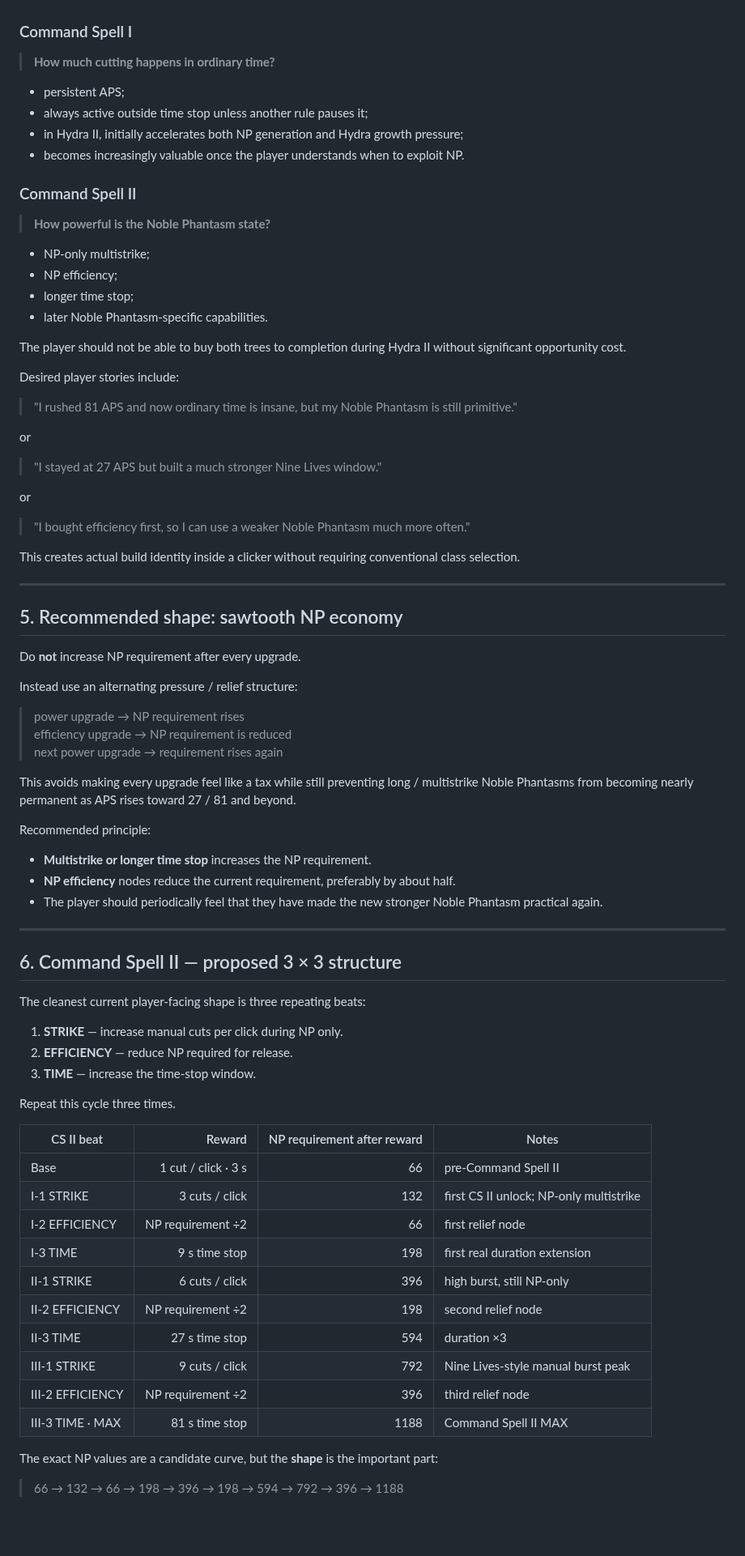
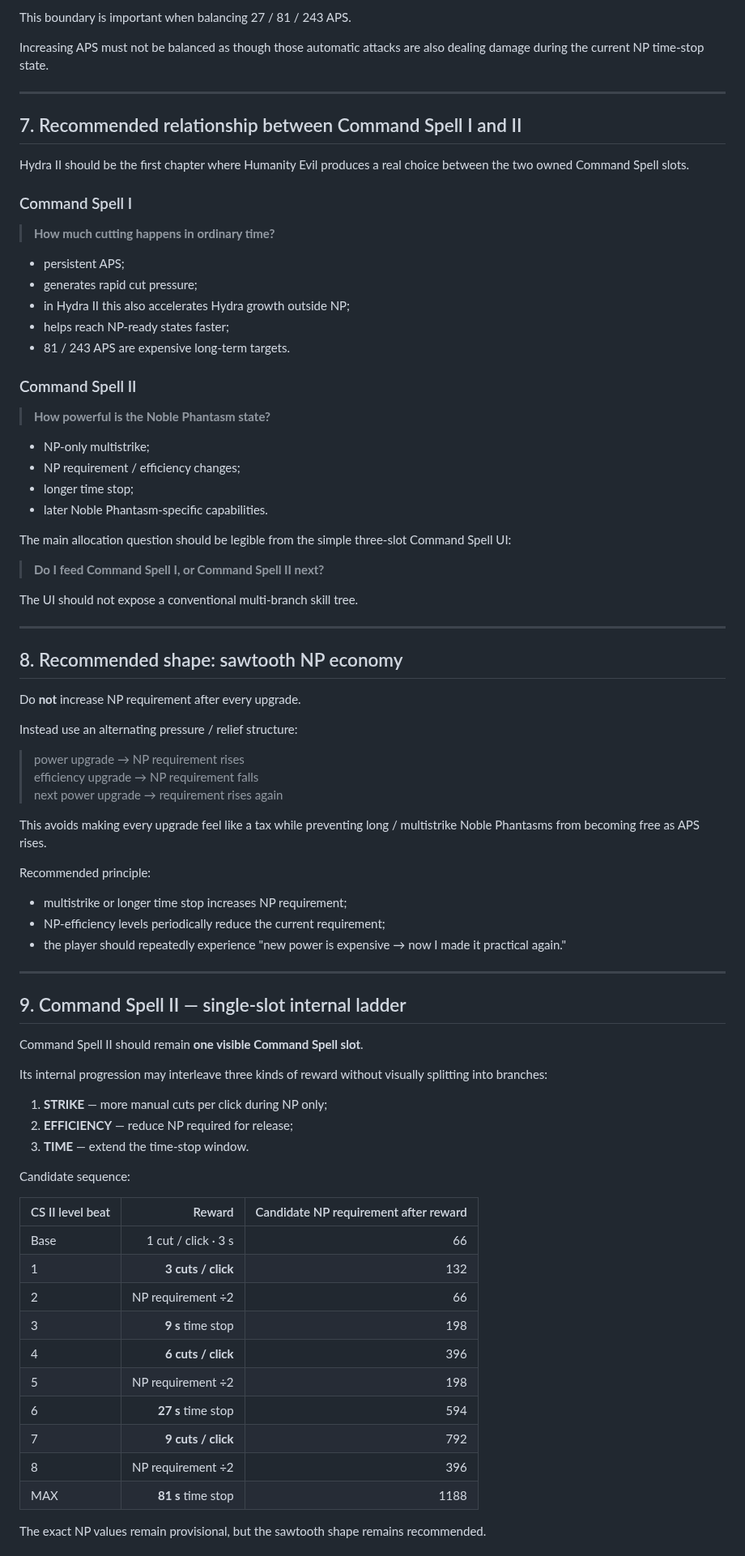
Before and after one commit to fjck810536/hydra-clicker, a Markdown page: 02_player_facing/ECONOMY_PROPOSAL.md, the part around one of its changes. Shown at 81% size. Drawn GitHub-style; blank space fills up the shorter version.

Commit message:
Revise Command Spell I pacing across Hydra generations

```diff
--- a/02_player_facing/ECONOMY_PROPOSAL.md
+++ b/02_player_facing/ECONOMY_PROPOSAL.md
@@ -133,84 +237,84 @@ The two main upgrade families answer different questions:
+This boundary is important when balancing 27 / 81 / 243 APS.
+
+Increasing APS must not be balanced as though those automatic attacks are also dealing damage during the current NP time-stop state.
+
+---
+
+## 7. Recommended relationship between Command Spell I and II
+
+Hydra II should be the first chapter where Humanity Evil produces a real choice between the two owned Command Spell slots.
 
 ### Command Spell I
 
 > **How much cutting happens in ordinary time?**
 
 - persistent APS;
-- always active outside time stop unless another rule pauses it;
-- in Hydra II, initially accelerates both NP generation and Hydra growth pressure;
-- becomes increasingly valuable once the player understands when to exploit NP.
+- generates rapid cut pressure;
+- in Hydra II this also accelerates Hydra growth outside NP;
+- helps reach NP-ready states faster;
+- 81 / 243 APS are expensive long-term targets.
 
 ### Command Spell II
 
 > **How powerful is the Noble Phantasm state?**
 
 - NP-only multistrike;
-- NP efficiency;
+- NP requirement / efficiency changes;
 - longer time stop;
 - later Noble Phantasm-specific capabilities.
 
-The player should not be able to buy both trees to completion during Hydra II without significant opportunity cost.
+The main allocation question should be legible from the simple three-slot Command Spell UI:
 
-Desired player stories include:
+> **Do I feed Command Spell I, or Command Spell II next?**
 
-> "I rushed 81 APS and now ordinary time is insane, but my Noble Phantasm is still primitive."
-
-or
-
-> "I stayed at 27 APS but built a much stronger Nine Lives window."
-
-or
-
-> "I bought efficiency first, so I can use a weaker Noble Phantasm much more often."
-
-This creates actual build identity inside a clicker without requiring conventional class selection.
+The UI should not expose a conventional multi-branch skill tree.
 
 ---
 
-## 5. Recommended shape: sawtooth NP economy
+## 8. Recommended shape: sawtooth NP economy
 
 Do **not** increase NP requirement after every upgrade.
 
 Instead use an alternating pressure / relief structure:
 
 > power upgrade → NP requirement rises
-> efficiency upgrade → NP requirement is reduced
+> efficiency upgrade → NP requirement falls
 > next power upgrade → requirement rises again
 
-This avoids making every upgrade feel like a tax while still preventing long / multistrike Noble Phantasms from becoming nearly permanent as APS rises toward 27 / 81 and beyond.
+This avoids making every upgrade feel like a tax while preventing long / multistrike Noble Phantasms from becoming free as APS rises.
 
 Recommended principle:
 
-- **Multistrike or longer time stop** increases the NP requirement.
-- **NP efficiency** nodes reduce the current requirement, preferably by about half.
-- The player should periodically feel that they have made the new stronger Noble Phantasm practical again.
+- multistrike or longer time stop increases NP requirement;
+- NP-efficiency levels periodically reduce the current requirement;
+- the player should repeatedly experience "new power is expensive → now I made it practical again."
 
 ---
 
-## 6. Command Spell II — proposed 3 × 3 structure
+## 9. Command Spell II — single-slot internal ladder
 
-The cleanest current player-facing shape is three repeating beats:
+Command Spell II should remain **one visible Command Spell slot**.
 
-1. **STRIKE** — increase manual cuts per click during NP only.
-2. **EFFICIENCY** — reduce NP required for release.
-3. **TIME** — increase the time-stop window.
+Its internal progression may interleave three kinds of reward without visually splitting into branches:
 
-Repeat this cycle three times.
+1. **STRIKE** — more manual cuts per click during NP only;
+2. **EFFICIENCY** — reduce NP required for release;
+3. **TIME** — extend the time-stop window.
 
-| CS II beat | Reward | NP requirement after reward | Notes |
-|---|---:|---:|---|
-| Base | 1 cut / click · 3 s | 66 | pre-Command Spell II |
-| I-1 STRIKE | 3 cuts / click | 132 | first CS II unlock; NP-only multistrike |
-| I-2 EFFICIENCY | NP requirement ÷2 | 66 | first relief node |
-| I-3 TIME | 9 s time stop | 198 | first real duration extension |
-| II-1 STRIKE | 6 cuts / click | 396 | high burst, still NP-only |
-| II-2 EFFICIENCY | NP requirement ÷2 | 198 | second relief node |
-| II-3 TIME | 27 s time stop | 594 | duration ×3 |
-| III-1 STRIKE | 9 cuts / click | 792 | Nine Lives-style manual burst peak |
-| III-2 EFFICIENCY | NP requirement ÷2 | 396 | third relief node |
-| III-3 TIME · MAX | 81 s time stop | 1188 | Command Spell II MAX |
+Candidate sequence:
 
-The exact NP values are a candidate curve, but the **shape** is the important part:
+| CS II level beat | Reward | Candidate NP requirement after reward |
+|---|---:|---:|
+| Base | 1 cut / click · 3 s | 66 |
+| 1 | **3 cuts / click** | 132 |
+| 2 | NP requirement ÷2 | 66 |
+| 3 | **9 s** time stop | 198 |
+| 4 | **6 cuts / click** | 396 |
+| 5 | NP requirement ÷2 | 198 |
+| 6 | **27 s** time stop | 594 |
+| 7 | **9 cuts / click** | 792 |
+| 8 | NP requirement ÷2 | 396 |
+| MAX | **81 s** time stop | 1188 |
 
-> 66 → 132 → 66 → 198 → 396 → 198 → 594 → 792 → 396 → 1188
+The exact NP values remain provisional, but the sawtooth shape remains recommended.
 
```
Also changed, not shown: other parts of 02_player_facing/ECONOMY_PROPOSAL.md (+242 -222 lines).
